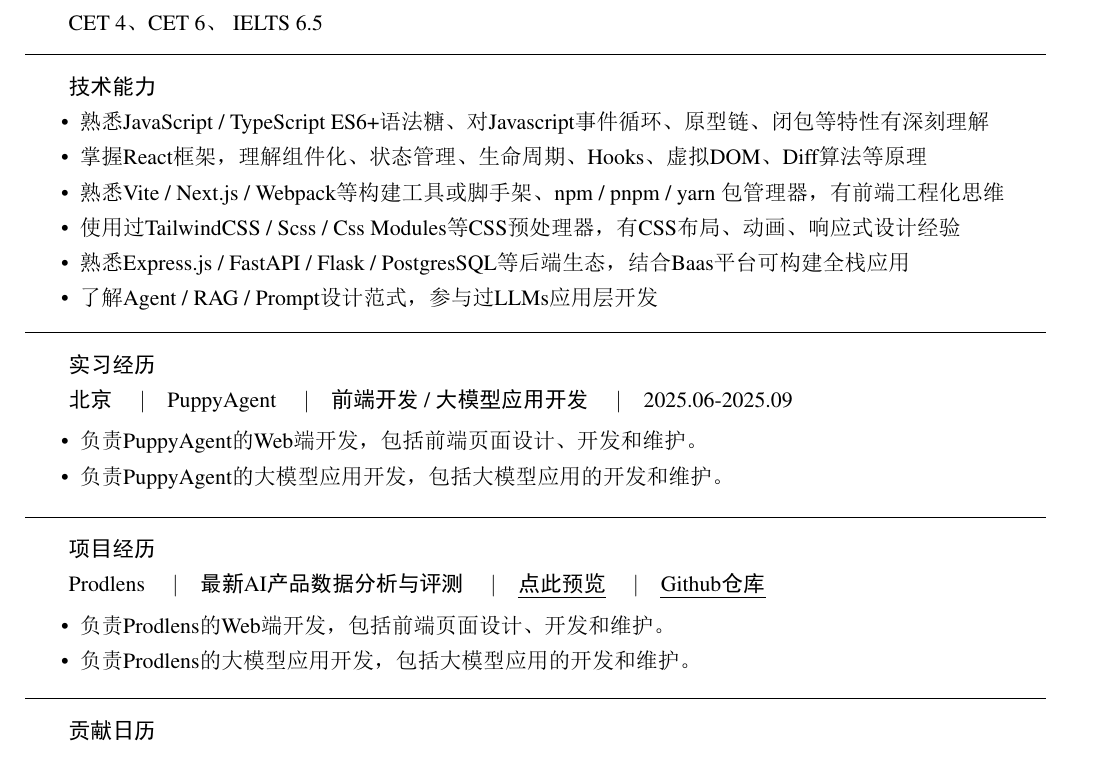
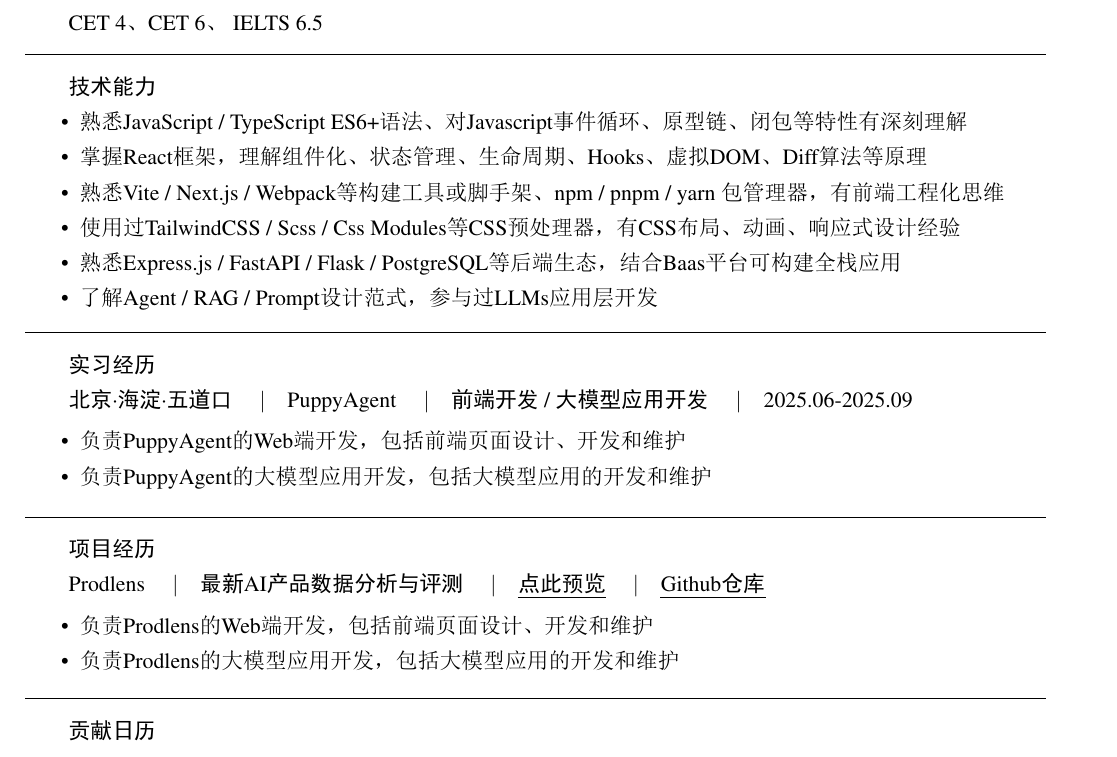
Before and after one commit to HYPERVAPOR/awesome-resume, a LaTeX CV (src/cv-zh.tex): part of the page, cut so that both start at the same text. The pictures show the PDF file src/cv-zh.pdf that the author committed with the source.

Commit message:
formatted

```diff
--- a/src/cv-zh.tex
+++ b/src/cv-zh.tex
@@ -75,11 +75,11 @@
 % 技术能力
 {\heiti 技术能力}
 \begin{itemize}[itemsep=0pt,parsep=0pt,topsep=0pt]
-    \item {\songti 熟悉JavaScript / TypeScript ES6+语法糖、对Javascript事件循环、原型链、闭包等特性有深刻理解}
+    \item {\songti 熟悉JavaScript / TypeScript ES6+语法、对Javascript事件循环、原型链、闭包等特性有深刻理解}
     \item {\songti 掌握React框架，理解组件化、状态管理、生命周期、Hooks、虚拟DOM、Diff算法等原理}
     \item {\songti 熟悉Vite / Next.js / Webpack等构建工具或脚手架、npm / pnpm / yarn 包管理器，有前端工程化思维}
     \item {\songti 使用过TailwindCSS / Scss / Css Modules等CSS预处理器，有CSS布局、动画、响应式设计经验}
-    \item {\songti 熟悉Express.js / FastAPI / Flask / PostgresSQL等后端生态，结合Baas平台可构建全栈应用}
+    \item {\songti 熟悉Express.js / FastAPI / Flask / PostgreSQL等后端生态，结合Baas平台可构建全栈应用}
     \item {\songti 了解Agent / RAG / Prompt设计范式，参与过LLMs应用层开发}
 \end{itemize}
 
@@ -90,11 +90,11 @@
 % 实习经历
 {\heiti 实习经历}
 
-{\heiti 北京 \quad$|$\quad PuppyAgent \quad$|$\quad 前端开发 / 大模型应用开发 \quad$|$\quad 2025.06-2025.09}
+{\heiti 北京·海淀·五道口 \quad$|$\quad PuppyAgent \quad$|$\quad 前端开发 / 大模型应用开发 \quad$|$\quad 2025.06-2025.09}
 
 \begin{itemize}[itemsep=0pt,parsep=0pt,topsep=0pt]
-    \item 负责PuppyAgent的Web端开发，包括前端页面设计、开发和维护。
-    \item 负责PuppyAgent的大模型应用开发，包括大模型应用的开发和维护。
+    \item 负责PuppyAgent的Web端开发，包括前端页面设计、开发和维护
+    \item 负责PuppyAgent的大模型应用开发，包括大模型应用的开发和维护
 \end{itemize}
 
 \vspace{1em}
@@ -107,8 +107,8 @@
 {\heiti Prodlens \quad$|$\quad 最新AI产品数据分析与评测 \quad$|$\quad \uline{\href{https://prodlens.hypervapor.cloud}{点此预览}} \quad$|$\quad \uline{\href{https://github.com/HYPERVAPOR/prodlens}{Github仓库}}
 
 \begin{itemize}[itemsep=0pt,parsep=0pt,topsep=0pt]
-    \item {\songti 负责Prodlens的Web端开发，包括前端页面设计、开发和维护。}
-    \item {\songti 负责Prodlens的大模型应用开发，包括大模型应用的开发和维护。}
+    \item {\songti 负责Prodlens的Web端开发，包括前端页面设计、开发和维护}
+    \item {\songti 负责Prodlens的大模型应用开发，包括大模型应用的开发和维护}
 \end{itemize}
 
 \vspace{1em}
```
Also changed, not shown: src/cv-zh.pdf.
